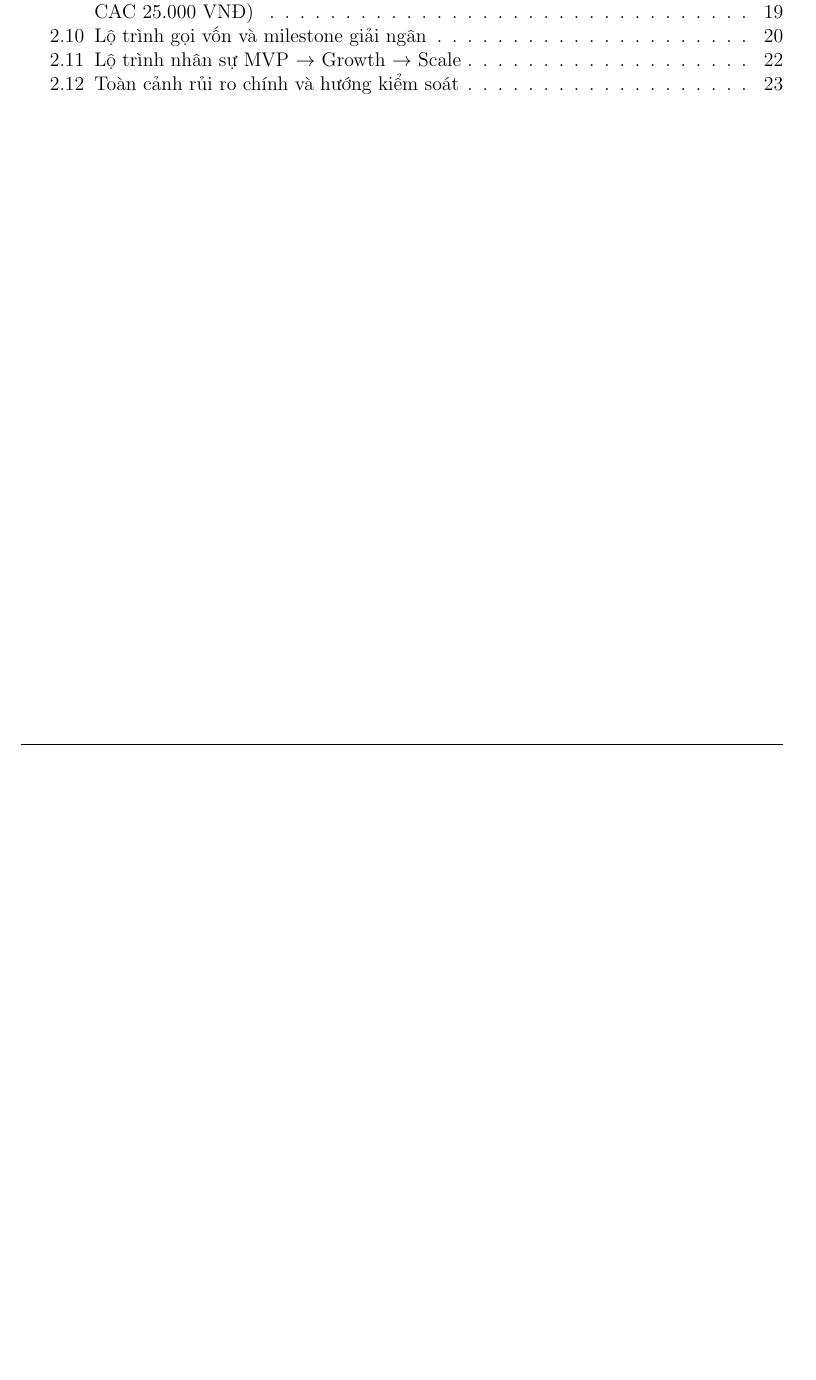
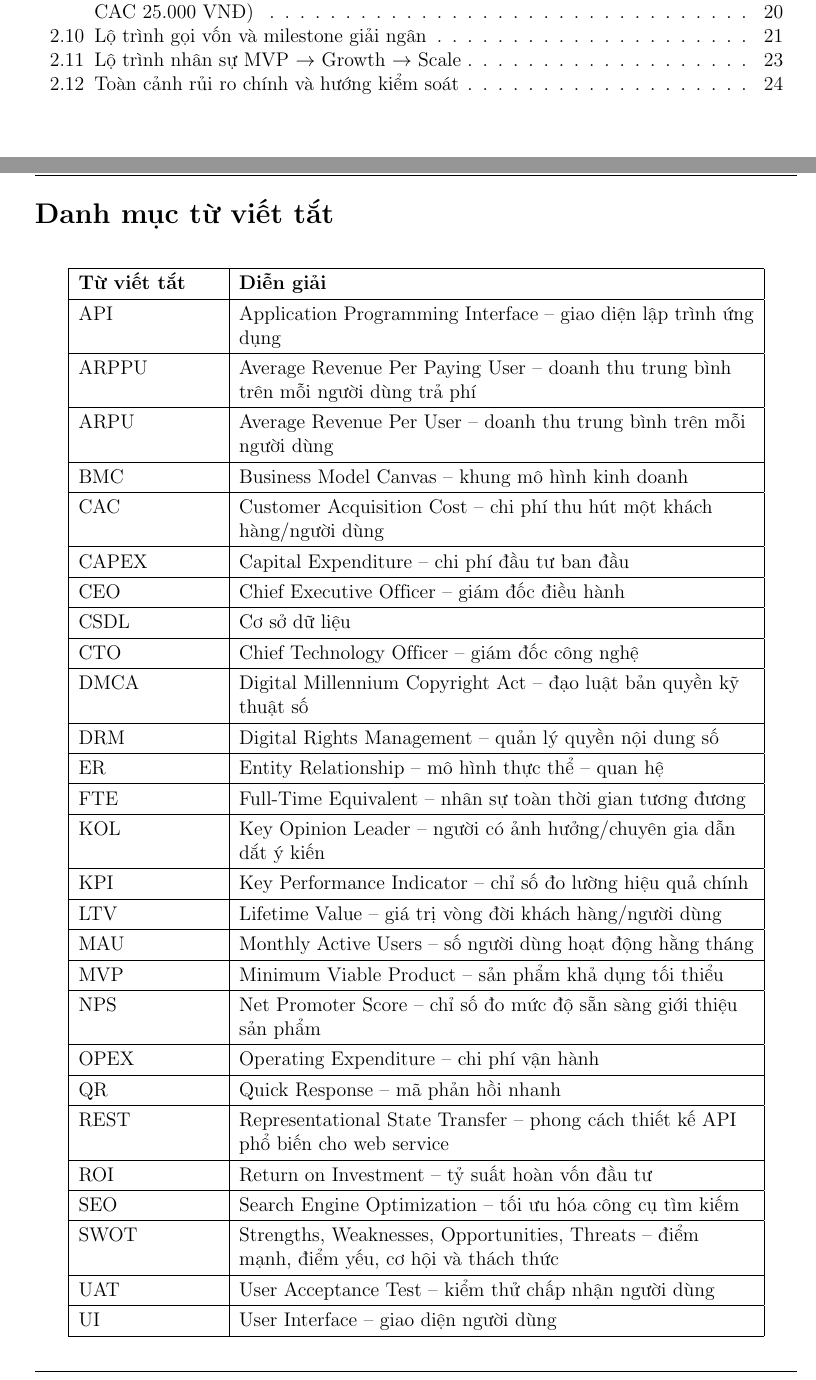
Before and after one commit to xchinh/ComicFLow, a LaTeX document (report/main.tex, which reads report/sections/00_danh_muc_tu_viet_tat.tex): part of page 5 of 27 before the commit and two parts of pages 5 and 6 of 28 after it, the two joined at a grey line, cut so that both start at the same text, the shorter picture padded with empty space. Compiled offline with pdfLaTeX.

Commit message:
Add abbreviation list and update table positioning in report sections

```diff
--- a/report/main.tex
+++ b/report/main.tex
@@ -37,8 +37,8 @@
     footskip=28pt
 ]{geometry}
 
-% Let table-heavy pages end naturally instead of stretching vertical whitespace.
-\raggedbottom
+% Vertically justify pages so floated tables don't leave large gaps at the bottom.
+\flushbottom
 
 \usepackage{setspace}
 \usepackage{indentfirst}
--- /dev/null
+++ b/report/sections/00_danh_muc_tu_viet_tat.tex
@@ -0,0 +1,11 @@
+\section*{Danh mục từ viết tắt}
+\phantomsection
+\addcontentsline{toc}{section}{Danh mục từ viết tắt}
+\thispagestyle{fancy}
+
+\renewcommand{\arraystretch}{1.25}
+\begin{longtable}{|L{3cm}|L{11cm}|}
+\hline
+\textbf{Từ viết tắt} & \textbf{Diễn giải} \\
+\hline
+\endfirsthead
@@ -0,0 +18,55 @@
+API & Application Programming Interface -- giao diện lập trình ứng dụng \\
+\hline
+ARPPU & Average Revenue Per Paying User -- doanh thu trung bình trên mỗi người dùng trả phí \\
+\hline
+ARPU & Average Revenue Per User -- doanh thu trung bình trên mỗi người dùng \\
+\hline
+BMC & Business Model Canvas -- khung mô hình kinh doanh \\
+\hline
+CAC & Customer Acquisition Cost -- chi phí thu hút một khách hàng/người dùng \\
+\hline
+CAPEX & Capital Expenditure -- chi phí đầu tư ban đầu \\
+\hline
+CEO & Chief Executive Officer -- giám đốc điều hành \\
+\hline
+CSDL & Cơ sở dữ liệu \\
+\hline
+CTO & Chief Technology Officer -- giám đốc công nghệ \\
+\hline
+DMCA & Digital Millennium Copyright Act -- đạo luật bản quyền kỹ thuật số \\
+\hline
+DRM & Digital Rights Management -- quản lý quyền nội dung số \\
+\hline
+ER & Entity Relationship -- mô hình thực thể -- quan hệ \\
+\hline
+FTE & Full-Time Equivalent -- nhân sự toàn thời gian tương đương \\
+\hline
+KOL & Key Opinion Leader -- người có ảnh hưởng/chuyên gia dẫn dắt ý kiến \\
+\hline
+KPI & Key Performance Indicator -- chỉ số đo lường hiệu quả chính \\
+\hline
+LTV & Lifetime Value -- giá trị vòng đời khách hàng/người dùng \\
+\hline
+MAU & Monthly Active Users -- số người dùng hoạt động hằng tháng \\
+\hline
+MVP & Minimum Viable Product -- sản phẩm khả dụng tối thiểu \\
+\hline
+NPS & Net Promoter Score -- chỉ số đo mức độ sẵn sàng giới thiệu sản phẩm \\
+\hline
+OPEX & Operating Expenditure -- chi phí vận hành \\
+\hline
+QR & Quick Response -- mã phản hồi nhanh \\
+\hline
+REST & Representational State Transfer -- phong cách thiết kế API phổ biến cho web service \\
+\hline
+ROI & Return on Investment -- tỷ suất hoàn vốn đầu tư \\
+\hline
+SEO & Search Engine Optimization -- tối ưu hóa công cụ tìm kiếm \\
+\hline
+SWOT & Strengths, Weaknesses, Opportunities, Threats -- điểm mạnh, điểm yếu, cơ hội và thách thức \\
+\hline
+UAT & User Acceptance Test -- kiểm thử chấp nhận người dùng \\
+\hline
+UI & User Interface -- giao diện người dùng \\
+\hline
+UX & User Experience -- trải nghiệm người dùng \\
@@ -0,0 +76 @@
+\end{longtable}
```
Also changed, not shown: report/sections/02_gia_ca_va_canh_tranh.tex (+12 -12 lines), report/main.pdf, report/main.tex (3 more changed lines), report/sections/00_danh_muc_tu_viet_tat.tex (9 more changed lines).
